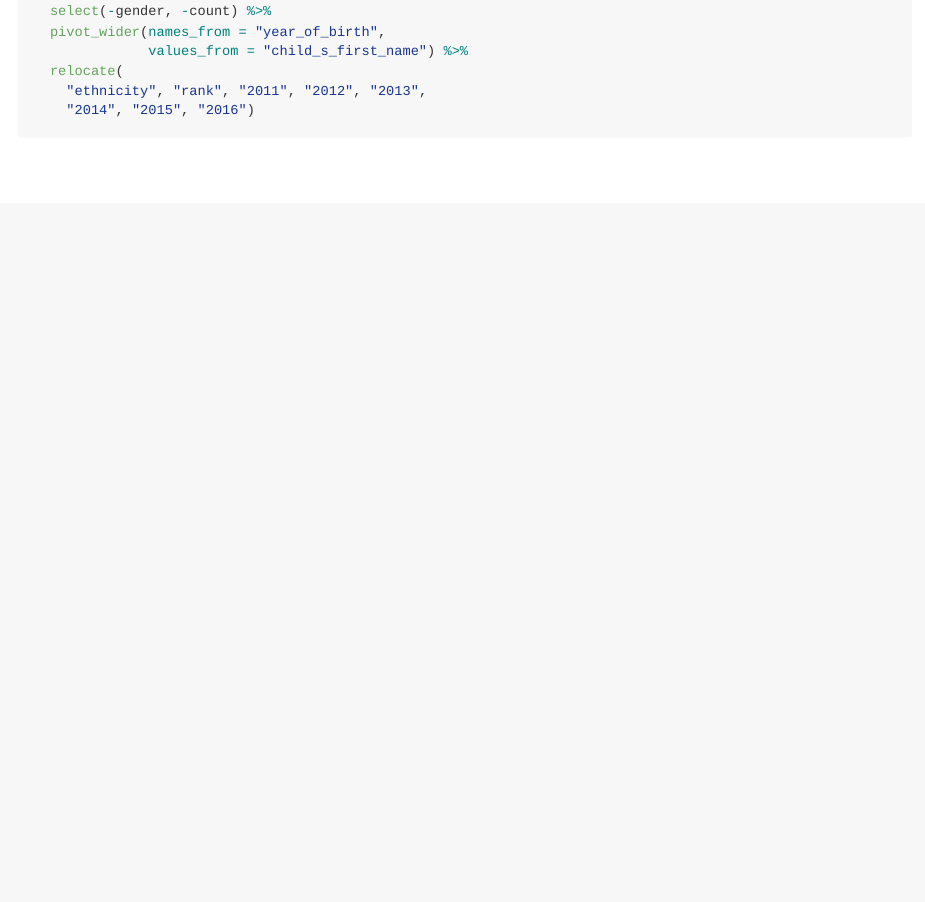
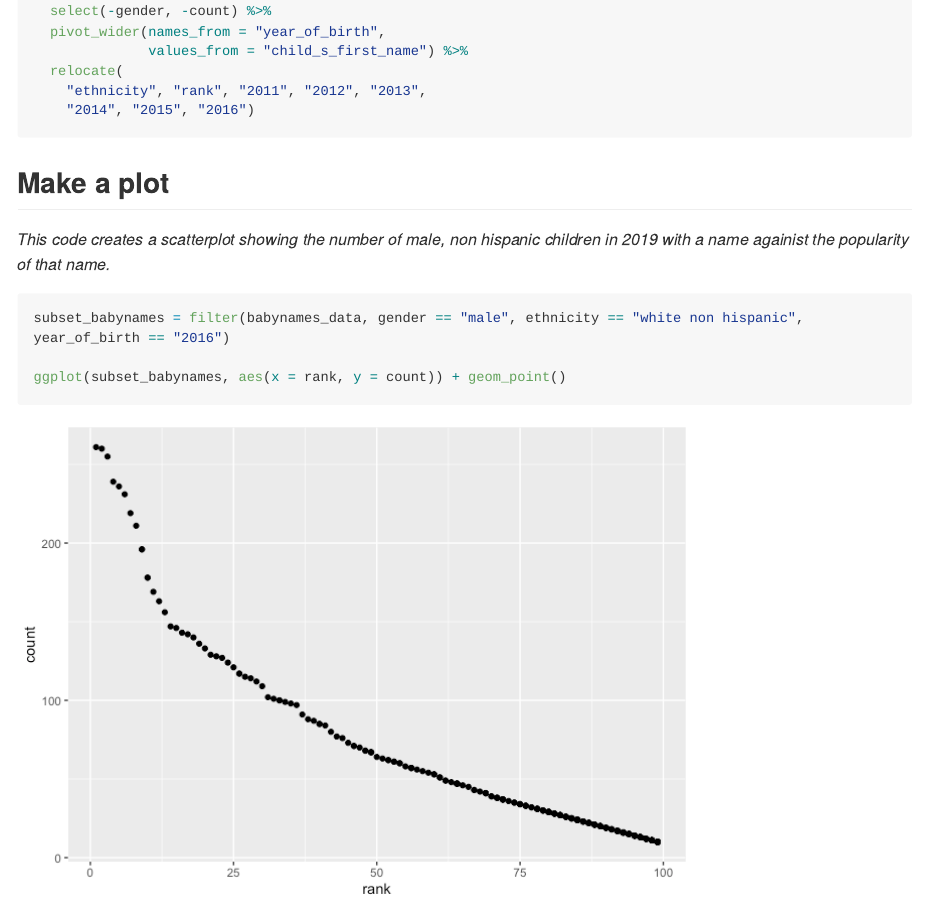
Before and after one commit to cmobley1/p8105_hw2_cm4070, an R Markdown document (p8105_hw2_cm4070.Rmd): the page in a window 1100 px wide, from 3970 px down. The pictures show the output file p8105_hw2_cm4070.md that the author committed with the source, drawn offline in the style of GitHub; long lines of code are wrapped.

Commit message:
Make Male Plot.

````diff
--- a/p8105_hw2_cm4070.Rmd
+++ b/p8105_hw2_cm4070.Rmd
@@ -163,3 +163,13 @@ male_table =
     "ethnicity", "rank", "2011", "2012", "2013",
     "2014", "2015", "2016")
 ```
+
+## Make a plot
+
+_This code creates a scatterplot showing the number of male, non hispanic children in 2019 with a name againist the popularity of that name._
+
+```{r ggplot, warning=FALSE}
+subset_babynames = filter(babynames_data, gender == "male", ethnicity == "white non hispanic", year_of_birth == "2016")
+
+ggplot(subset_babynames, aes(x = rank, y = count)) + geom_point()
+```
````
Also changed, not shown: p8105_hw2_cm4070.md.
